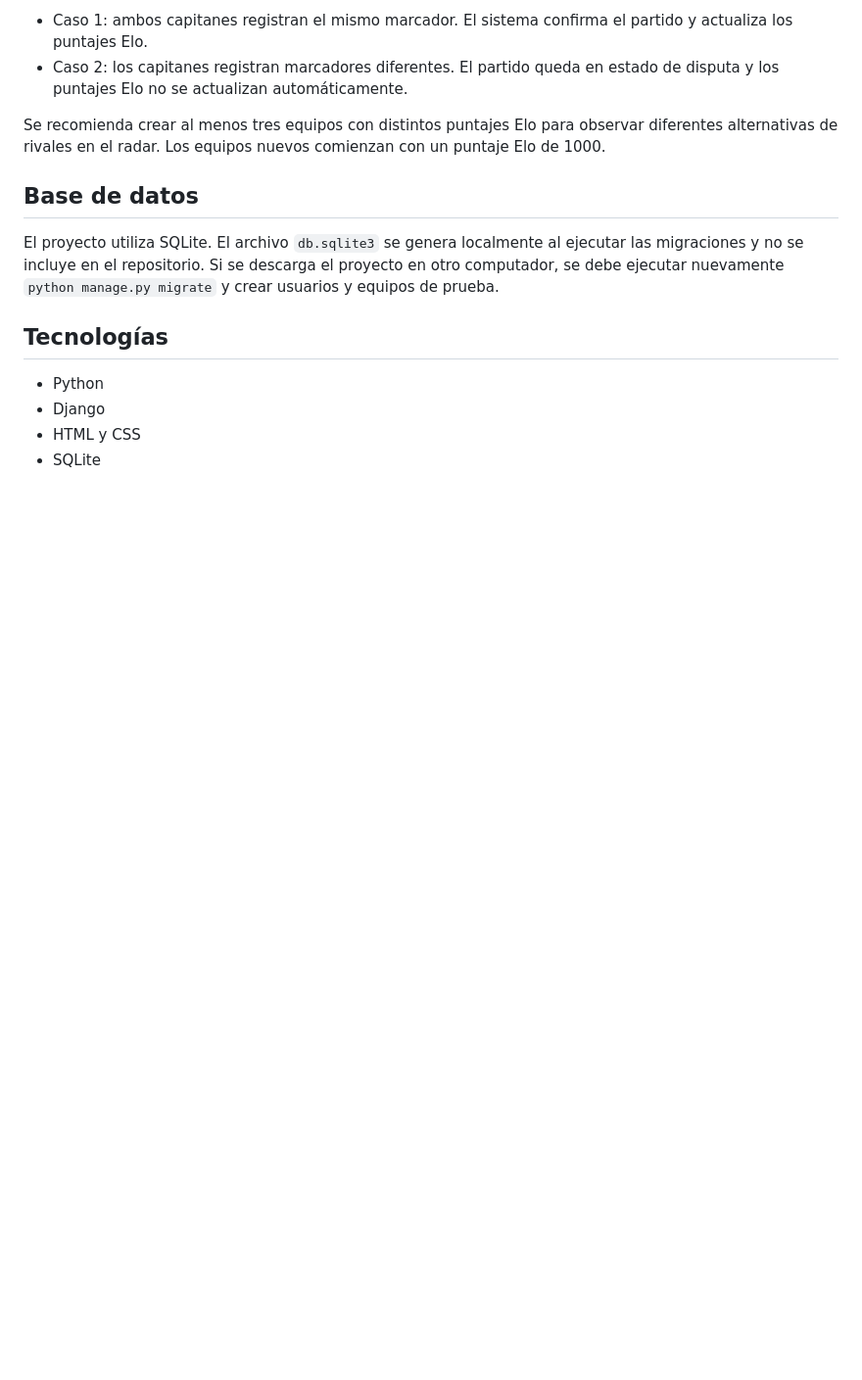
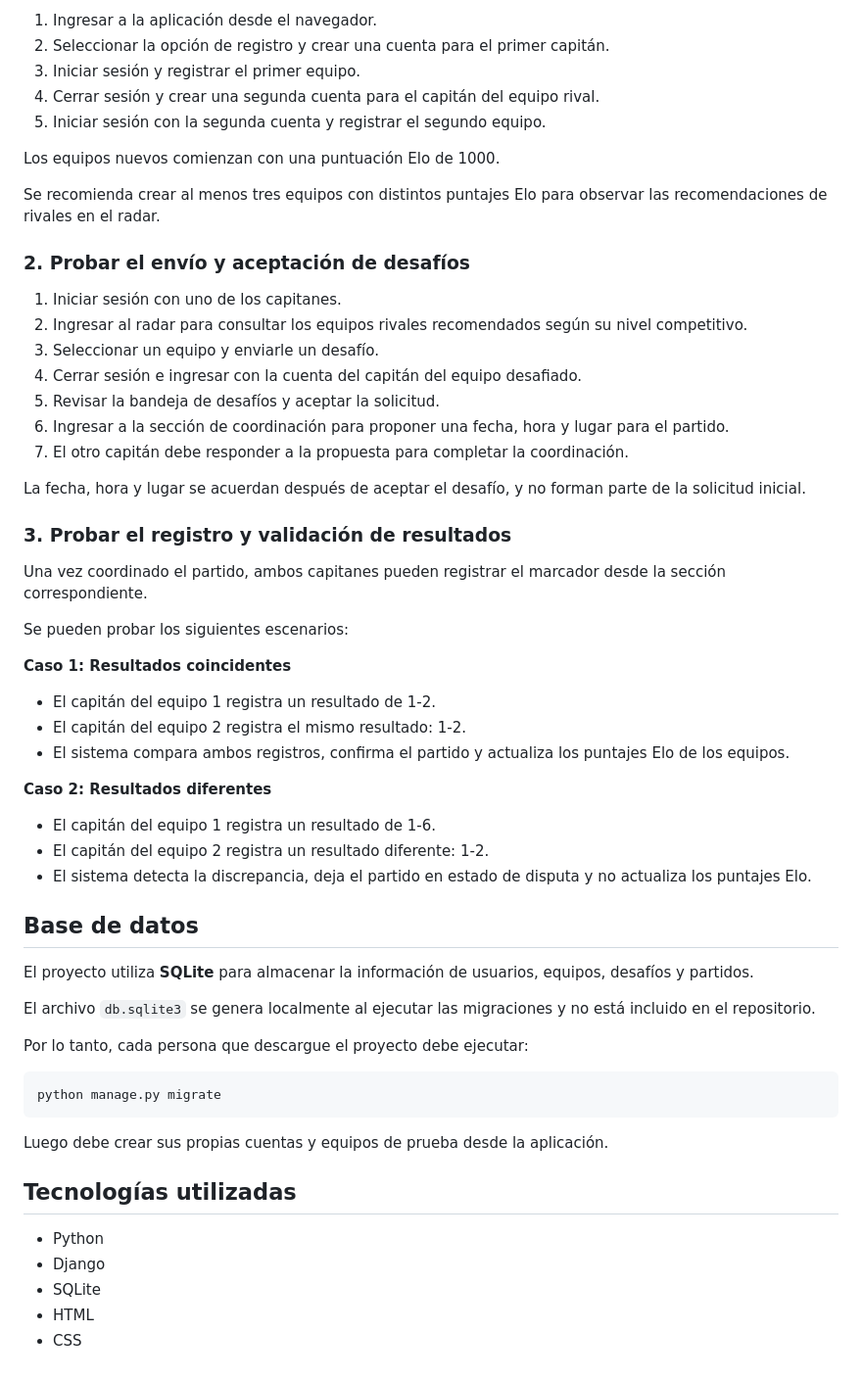
Before and after one commit to MartinAguilarg/Proyecto-inicial-IWG400, a Markdown page: README.md, the part around one of its changes. Shown at 98% size. Rendered like a GitHub page; blank space fills up the shorter version.

````diff
--- a/README.md
+++ b/README.md
@@ -88,16 +86,62 @@ El repositorio no incluye una base de datos con usuarios o equipos de demostraci
 
-- Caso 1: ambos capitanes registran el mismo marcador. El sistema confirma el partido y actualiza los puntajes Elo.
-- Caso 2: los capitanes registran marcadores diferentes. El partido queda en estado de disputa y los puntajes Elo no se actualizan automáticamente.
+1. Ingresar a la aplicación desde el navegador.
+2. Seleccionar la opción de registro y crear una cuenta para el primer capitán.
+3. Iniciar sesión y registrar el primer equipo.
+4. Cerrar sesión y crear una segunda cuenta para el capitán del equipo rival.
+5. Iniciar sesión con la segunda cuenta y registrar el segundo equipo.
 
-Se recomienda crear al menos tres equipos con distintos puntajes Elo para observar diferentes alternativas de rivales en el radar. Los equipos nuevos comienzan con un puntaje Elo de 1000.
+Los equipos nuevos comienzan con una puntuación Elo de 1000.
+
+Se recomienda crear al menos tres equipos con distintos puntajes Elo para observar las recomendaciones de rivales en el radar.
+
+### 2. Probar el envío y aceptación de desafíos
+
+1. Iniciar sesión con uno de los capitanes.
+2. Ingresar al radar para consultar los equipos rivales recomendados según su nivel competitivo.
+3. Seleccionar un equipo y enviarle un desafío.
+4. Cerrar sesión e ingresar con la cuenta del capitán del equipo desafiado.
+5. Revisar la bandeja de desafíos y aceptar la solicitud.
+6. Ingresar a la sección de coordinación para proponer una fecha, hora y lugar para el partido.
+7. El otro capitán debe responder a la propuesta para completar la coordinación.
+
+La fecha, hora y lugar se acuerdan después de aceptar el desafío, y no forman parte de la solicitud inicial.
+
+### 3. Probar el registro y validación de resultados
+
+Una vez coordinado el partido, ambos capitanes pueden registrar el marcador desde la sección correspondiente.
+
+Se pueden probar los siguientes escenarios:
+
+**Caso 1: Resultados coincidentes**
+
+- El capitán del equipo 1 registra un resultado de 1-2.
+- El capitán del equipo 2 registra el mismo resultado: 1-2.
+- El sistema compara ambos registros, confirma el partido y actualiza los puntajes Elo de los equipos.
+
+**Caso 2: Resultados diferentes**
+
+- El capitán del equipo 1 registra un resultado de 1-6.
+- El capitán del equipo 2 registra un resultado diferente: 1-2.
+- El sistema detecta la discrepancia, deja el partido en estado de disputa y no actualiza los puntajes Elo.
 
 ## Base de datos
 
-El proyecto utiliza SQLite. El archivo `db.sqlite3` se genera localmente al ejecutar las migraciones y no se incluye en el repositorio. Si se descarga el proyecto en otro computador, se debe ejecutar nuevamente `python manage.py migrate` y crear usuarios y equipos de prueba.
+El proyecto utiliza **SQLite** para almacenar la información de usuarios, equipos, desafíos y partidos.
 
-## Tecnologías
+El archivo `db.sqlite3` se genera localmente al ejecutar las migraciones y no está incluido en el repositorio.
+
+Por lo tanto, cada persona que descargue el proyecto debe ejecutar:
+
+```powershell
+python manage.py migrate
+```
+
+Luego debe crear sus propias cuentas y equipos de prueba desde la aplicación.
+
+## Tecnologías utilizadas
 
 - Python
 - Django
-- HTML y CSS
 - SQLite
+- HTML
+- CSS
````
Also changed, not shown: other parts of README.md (+36 -38 lines).
